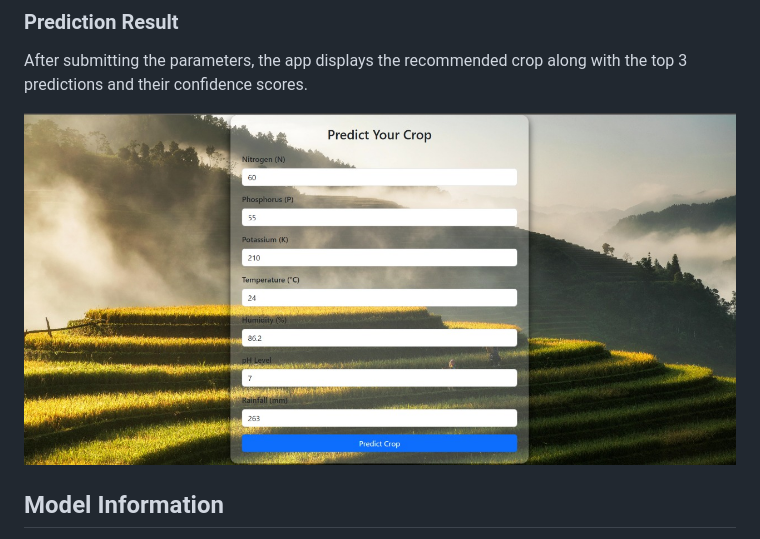
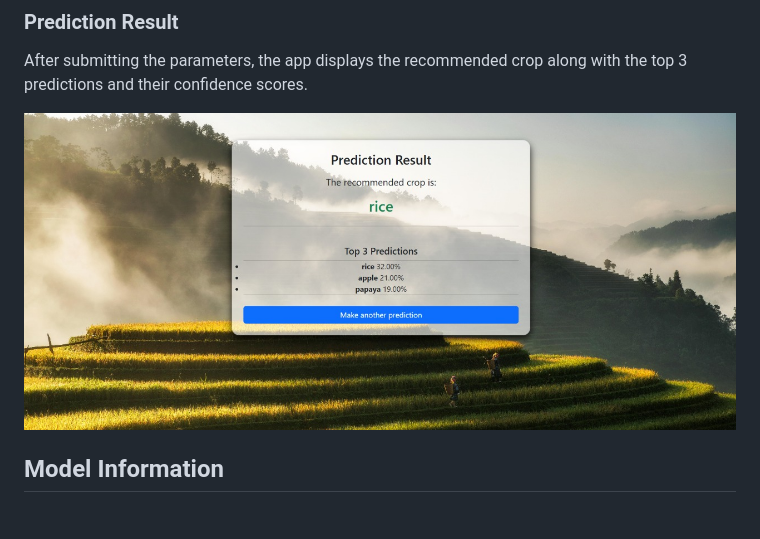
Before and after one commit to AmandeepS1ngh/Crop-Recommendation, a Markdown page: README.markdown, the part around the change. Rendered like a GitHub page.

```diff
--- a/README.markdown
+++ b/README.markdown
@@ -51,7 +51,7 @@ The input form allows users to enter soil and environmental parameters to get a
 ### Prediction Result
 After submitting the parameters, the app displays the recommended crop along with the top 3 predictions and their confidence scores.
 
-![Prediction Result](https://github.com/AmandeepS1ngh/Crop-Recommendation/blob/main/screenshots/input_form.jpg)
+![Prediction Result](https://github.com/AmandeepS1ngh/Crop-Recommendation/blob/main/screenshots/prediction_result.jpg)
 
 ## Model Information
 
```
